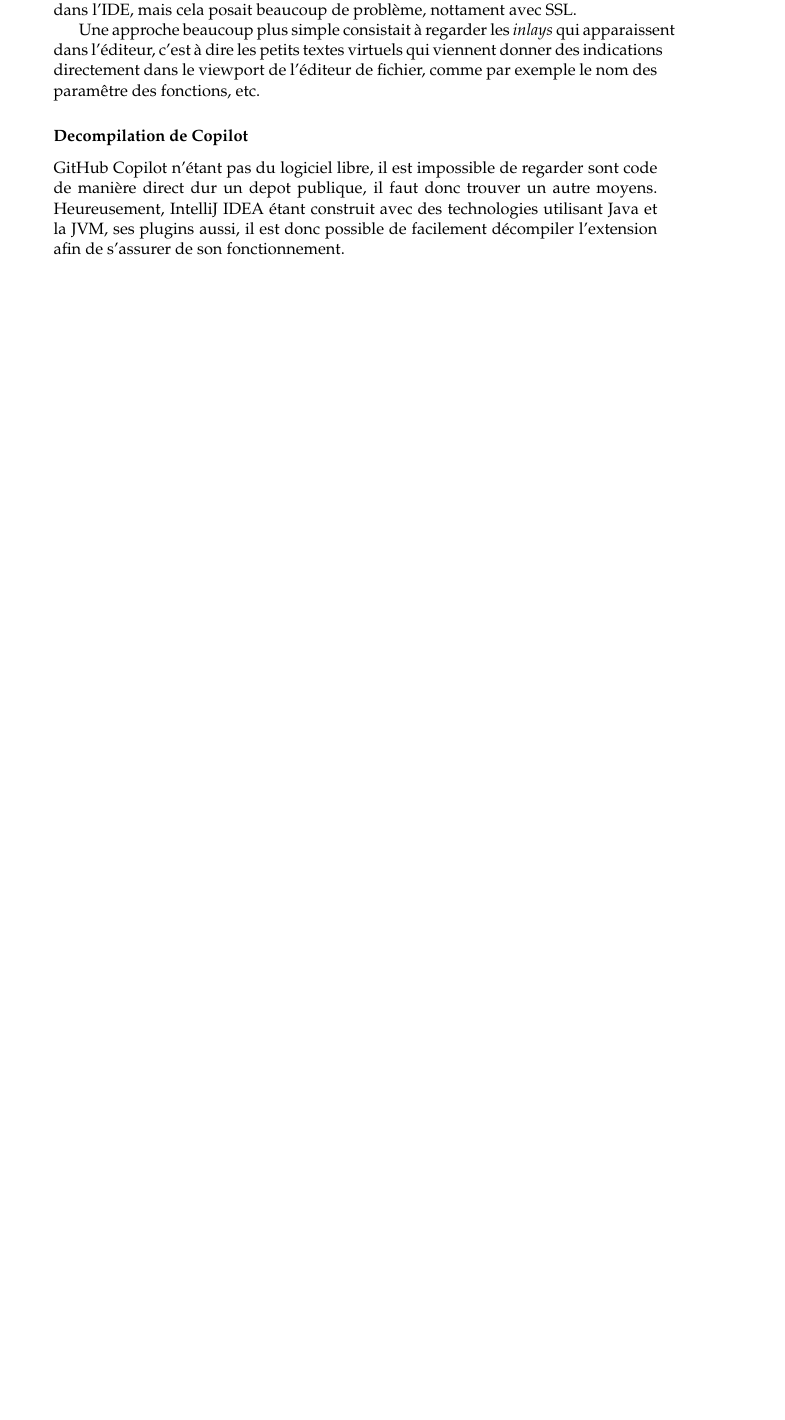
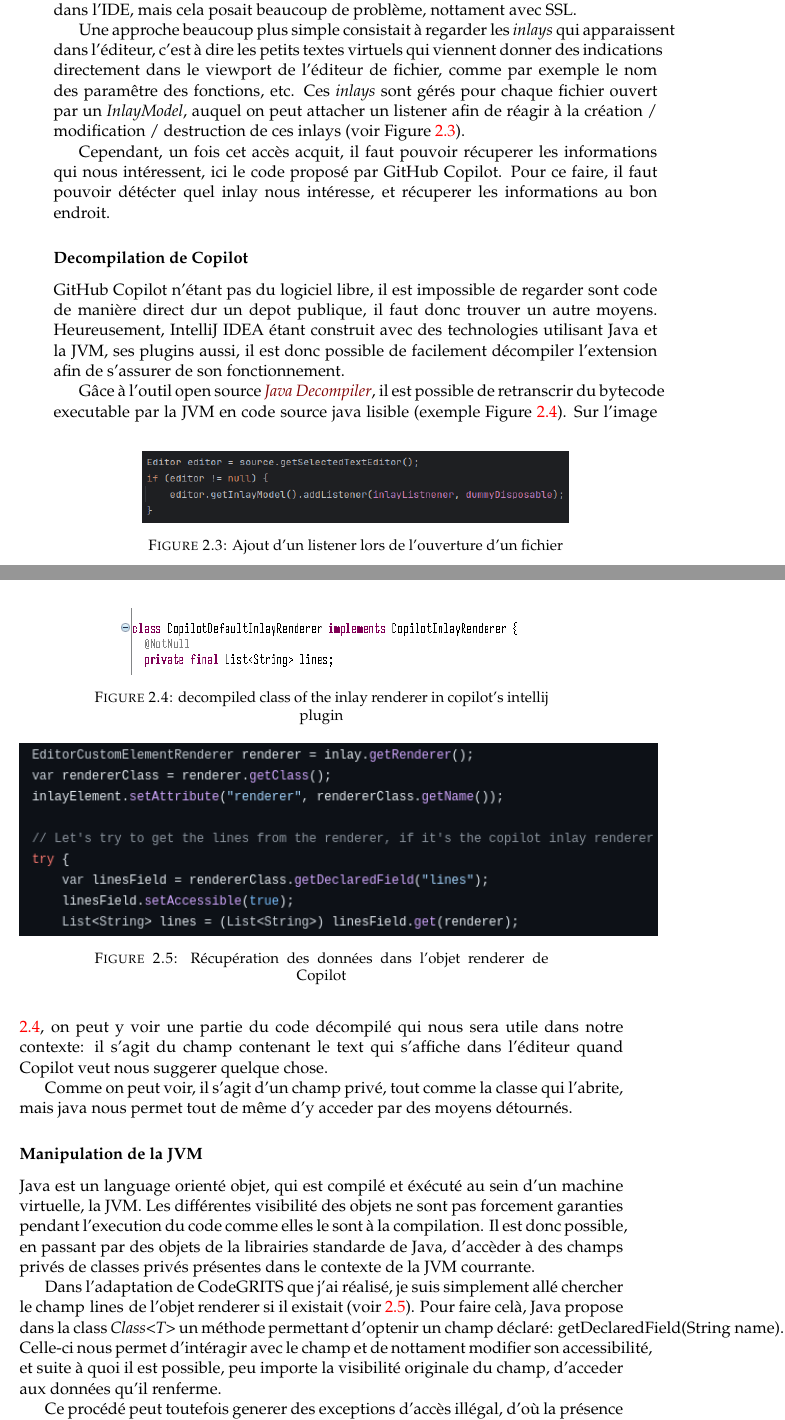
Before and after one commit to Syudagye/rapport-stage-labri, a LaTeX thesis (rapport.tex, which reads sections/2-deroulement.tex): part of page 10 of 15 before the commit and two parts of pages 10 and 11 of 17 after it, the two joined at a grey line, cut so that both start at the same text, the shorter picture padded with empty space. Compiled offline with pdfLaTeX.

Commit message:
Codegrits end

```diff
--- a/sections/2-deroulement.tex
+++ b/sections/2-deroulement.tex
@@ -173,11 +176,64 @@
 Une approche beaucoup plus simple consistait à regarder les \emph{inlays} qui apparaissent dans l'éditeur,
 c'est à dire les petits textes virtuels qui viennent donner des indications directement dans le viewport de l'éditeur de fichier,
 comme par exemple le nom des paramêtre des fonctions, etc.
+Ces \emph{inlays} sont gérés pour chaque fichier ouvert par un \emph{InlayModel}, auquel on peut attacher un listener afin de réagir
+à la création / modification / destruction de ces inlays (voir Figure \ref{inlay-listener}).
+
+Cependant, un fois cet accès acquit, il faut pouvoir récuperer les informations qui nous intéressent, ici le code proposé par GitHub Copilot.
+Pour ce faire, il faut pouvoir détécter quel inlay nous intéresse, et récuperer les informations au bon endroit.
+
+\begin{figure}
+	\centering
+	\includegraphics[width=10cm]{images/inlay-listener.png}
+	\caption{Ajout d'un listener lors de l'ouverture d'un fichier}
+	\label{inlay-listener}
+\end{figure}
+
 
 \subsubsection{Decompilation de Copilot}
 
 GitHub Copilot n'étant pas du logiciel libre, il est impossible de regarder sont code de manière direct dur un depot publique, il faut donc trouver un autre moyens.
 Heureusement, IntelliJ IDEA étant construit avec des technologies utilisant Java et la JVM, ses plugins aussi, il est donc possible de facilement décompiler l'extension afin de s'assurer de son fonctionnement.
+
+Gâce à l'outil open source \emph{\href{https://java-decompiler.github.io/}{Java Decompiler}}, il est possible de retranscrir du bytecode executable par la JVM en code source java lisible (exemple Figure \ref{copilot-inlay-renderer}).
+Sur l'image \ref{copilot-inlay-renderer}, on peut y voir une partie du code décompilé qui nous sera utile dans notre contexte: il s'agit du champ contenant le text qui s'affiche dans l'éditeur
+quand Copilot veut nous suggerer quelque chose.
+
+Comme on peut voir, il s'agit d'un champ privé, tout comme la classe qui l'abrite, mais java nous permet tout de même d'y acceder par des moyens détournés.
+
+\begin{figure}
+	\centering
+	\includegraphics[width=10cm]{images/copilot-renderer-class.png}
+	\caption{decompiled class of the inlay renderer in copilot's intellij plugin}
+	\label{copilot-inlay-renderer}
+\end{figure}
+
+
+\subsubsection{Manipulation de la JVM}
+
+Java est un language orienté objet, qui est compilé et éxécuté au sein d'un machine virtuelle, la JVM.
+Les différentes visibilité des objets ne sont pas forcement garanties pendant l'execution du code comme elles le sont à la compilation.
+Il est donc possible, en passant par des objets de la librairies standarde de Java, d'accèder à des champs privés de classes privés présentes
+dans le contexte de la JVM courrante.
+
+Dans l'adaptation de CodeGRITS que j'ai réalisé, je suis simplement allé chercher le champ \lstinline{lines} de l'objet renderer si il existait (voir \ref{getting-the-lines}).
+Pour faire celà, Java propose dans la class \emph{Class<T>} un méthode permettant d'optenir un champ déclaré: \lstinline{getDeclaredField(String name)}.
+Celle-ci nous permet d'intéragir avec le champ et de nottament modifier son accessibilité, et suite à quoi il est possible, peu importe la visibilité originale du champ,
+d'acceder aux données qu'il renferme.
+
+Ce procédé peut toutefois generer des exceptions d'accès illégal, d'où la présence d'un bloque \emph{try/catch} sur l'image \ref{getting-the-lines}.
+Ettonement, pendant l'utilisation de cette modification, aucune de ces erreur ne m'as été renvoyée, il semblerai donc que cette methode fonctionne correctement.
+
+\begin{figure}
+	\centering
+	\includegraphics[width=15cm]{images/getting-the-lines.png}
+	\caption{Récupération des données dans l'objet renderer de Copilot}
+	\label{getting-the-lines}
+\end{figure}
+
+% -=+=-
+% DATA
+% -=+=-
 
 \section{Analyse des données}
 
```
Also changed, not shown: images/copilot-renderer-class.png (added), images/getting-the-lines.png (added), images/inlay-listener.png (added), sections/2-deroulement.tex (3 more changed lines).
